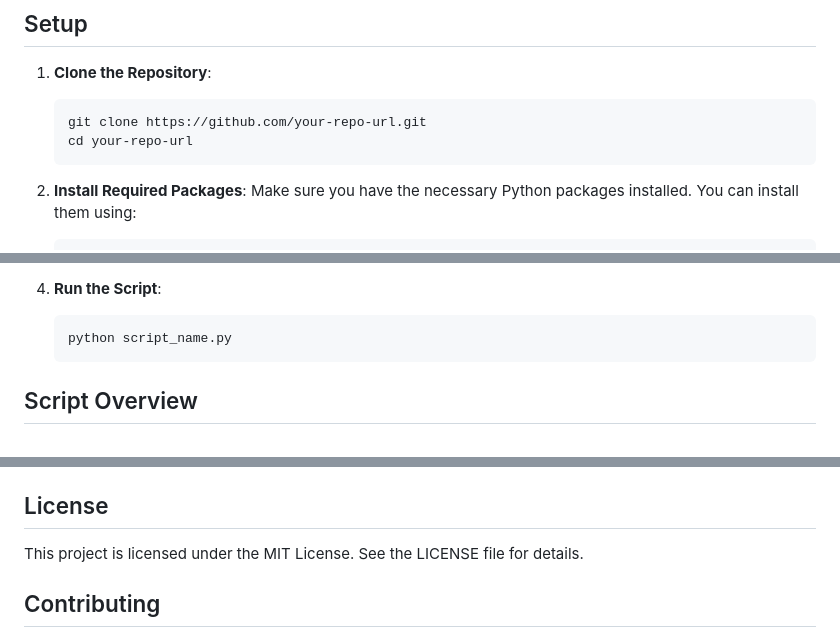
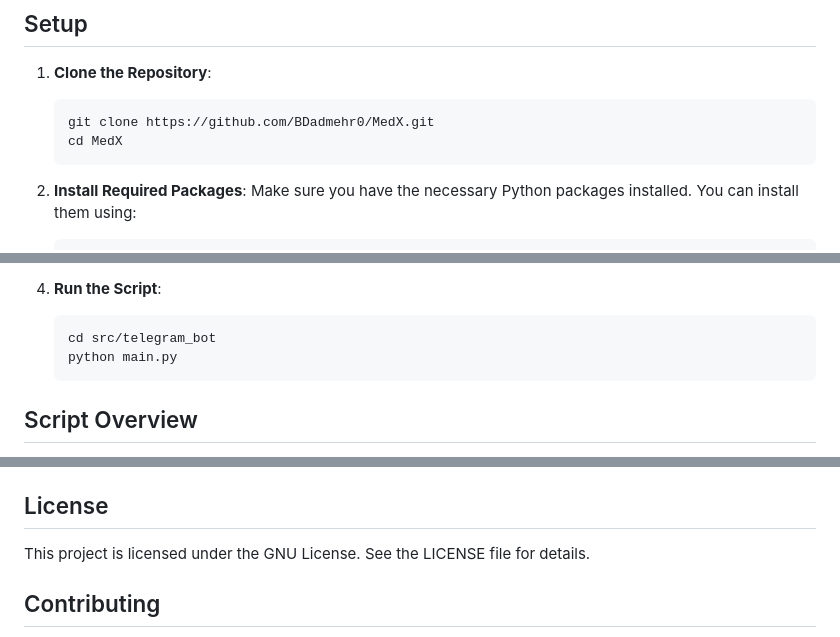
Before and after one commit to MedX-Media/MedX, a Markdown page: src/telegram_bot/README.md, 3 parts joined by grey strips. GitHub-like rendering.

````diff
--- a/src/telegram_bot/README.md
+++ b/src/telegram_bot/README.md
@@ -20,8 +20,8 @@ Before running the script, ensure you have the following:
 
 1. **Clone the Repository**:
     ```bash
-    git clone https://github.com/your-repo-url.git
-    cd your-repo-url
+    git clone https://github.com/BDadmehr0/MedX.git
+    cd MedX
     ```
 
 2. **Install Required Packages**: Make sure you have the necessary Python packages installed. You can install them using:
@@ -38,7 +38,8 @@ Before running the script, ensure you have the following:
 
 4. **Run the Script**:
     ```bash
-    python script_name.py
+    cd src/telegram_bot
+    python main.py
     ```
 
 ## Script Overview
@@ -62,7 +63,7 @@ Before running the script, ensure you have the following:
 
 ## License
 
-This project is licensed under the MIT License. See the LICENSE file for details.
+This project is licensed under the GNU License. See the LICENSE file for details.
 
 ## Contributing
 
````
